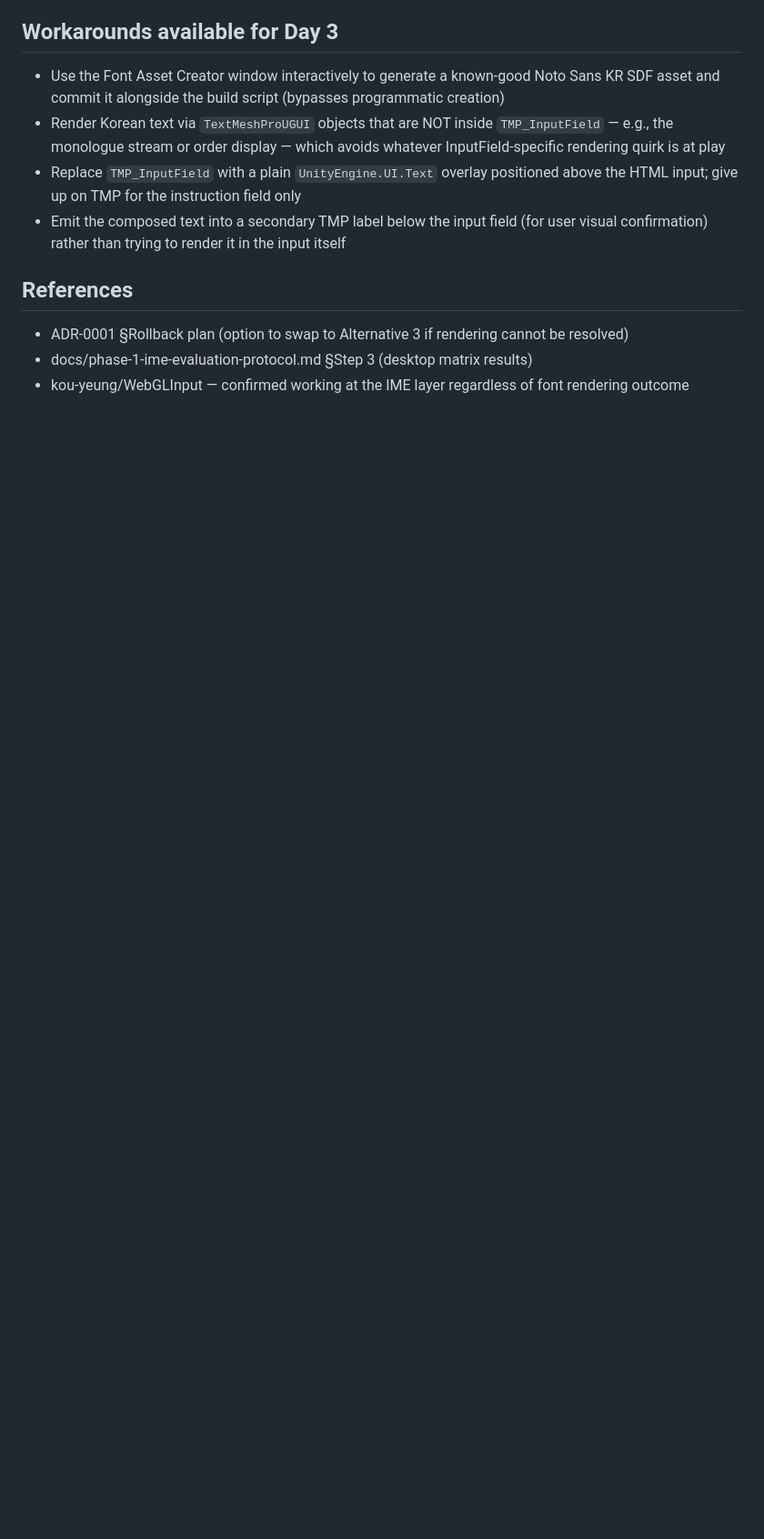
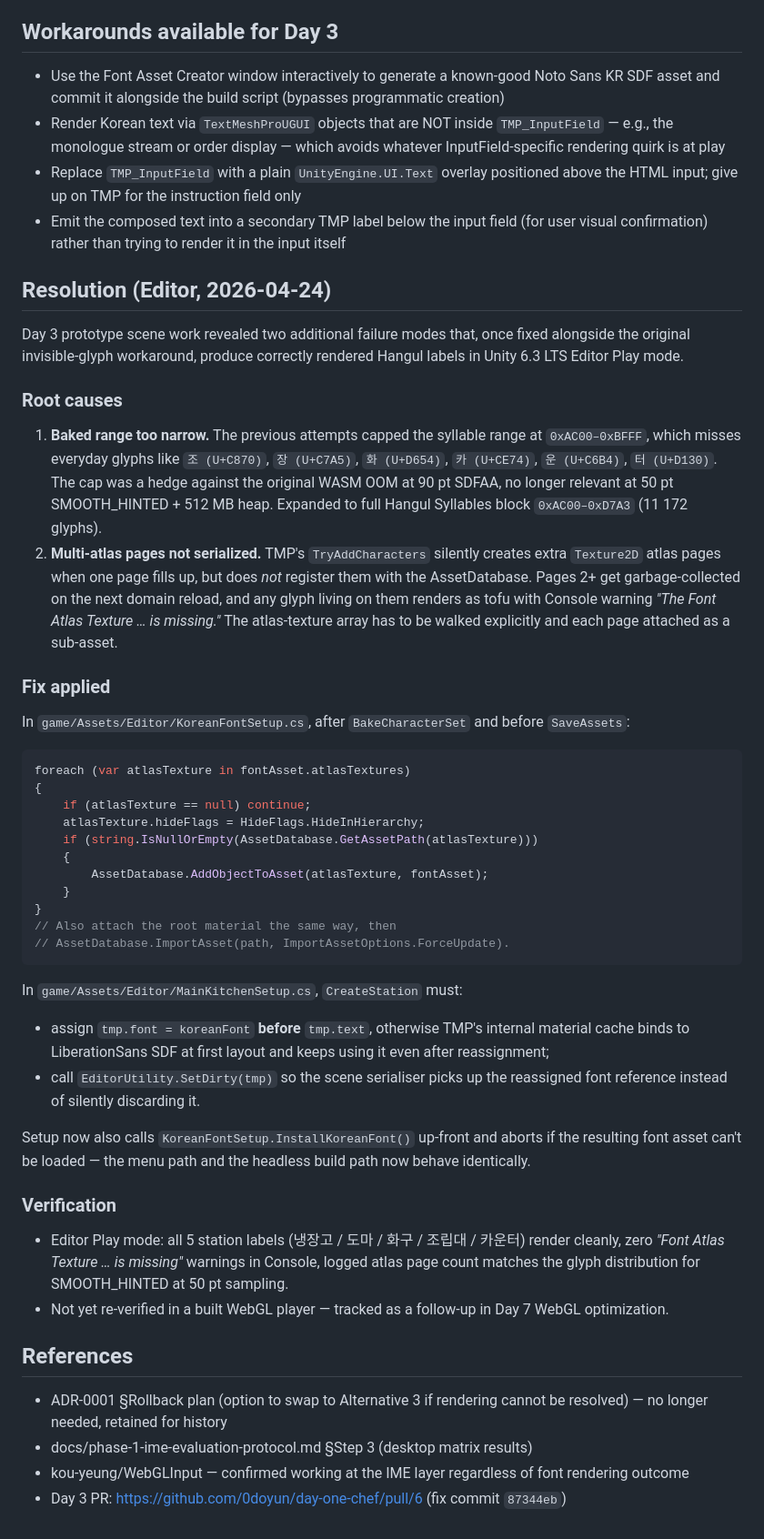
Before and after one commit to 0doyun/day-one-chef, a Markdown page: docs/known-issues/webgl-korean-font-rendering.md, the part around one of its changes. Shown at 91% size. GitHub-like rendering; blank space fills up the shorter version.

Commit message:
docs(known-issues): mark Korean font rendering as resolved in Editor
Day 3 work uncovered two additional failure modes layered on top of the
original invisible-glyph problem documented here: (1) too-narrow baked
syllable range that missed everyday station-label glyphs above U+BFFF,
and (2) multi-atlas pages being silently garbage-collected because TMP
doesn't AddObjectToAsset them. Both are now addressed in the Day 3
prototype fix commit.

Scope limited to Unity Editor Play mode on macOS — a WebGL player
re-verification on the expanded range is still pending and tracked as
part of Day 7.

Refs: https://github.com/0doyun/day-one-chef/pull/6

````diff
--- a/docs/known-issues/webgl-korean-font-rendering.md
+++ b/docs/known-issues/webgl-korean-font-rendering.md
@@ -48,8 +53,72 @@ Regenerated the font asset with `GlyphRenderMode.SMOOTH_HINTED` to bypass SDFAA
 - Replace `TMP_InputField` with a plain `UnityEngine.UI.Text` overlay positioned above the HTML input; give up on TMP for the instruction field only
 - Emit the composed text into a secondary TMP label below the input field (for user visual confirmation) rather than trying to render it in the input itself
 
+## Resolution (Editor, 2026-04-24)
+
+Day 3 prototype scene work revealed two additional failure modes that,
+once fixed alongside the original invisible-glyph workaround, produce
+correctly rendered Hangul labels in Unity 6.3 LTS Editor Play mode.
+
+### Root causes
+
+1. **Baked range too narrow.** The previous attempts capped the
+   syllable range at `0xAC00–0xBFFF`, which misses everyday glyphs like
+   `조 (U+C870)`, `장 (U+C7A5)`, `화 (U+D654)`, `카 (U+CE74)`,
+   `운 (U+C6B4)`, `터 (U+D130)`. The cap was a hedge against the
+   original WASM OOM at 90 pt SDFAA, no longer relevant at 50 pt
+   SMOOTH_HINTED + 512 MB heap. Expanded to full Hangul Syllables
+   block `0xAC00–0xD7A3` (11 172 glyphs).
+2. **Multi-atlas pages not serialized.** TMP's `TryAddCharacters`
+   silently creates extra `Texture2D` atlas pages when one page fills
+   up, but does *not* register them with the AssetDatabase. Pages 2+
+   get garbage-collected on the next domain reload, and any glyph
+   living on them renders as tofu with Console warning
+   *"The Font Atlas Texture … is missing."* The atlas-texture array
+   has to be walked explicitly and each page attached as a sub-asset.
+
+### Fix applied
+
+In `game/Assets/Editor/KoreanFontSetup.cs`, after `BakeCharacterSet` and
+before `SaveAssets`:
+
+```csharp
+foreach (var atlasTexture in fontAsset.atlasTextures)
+{
+    if (atlasTexture == null) continue;
+    atlasTexture.hideFlags = HideFlags.HideInHierarchy;
+    if (string.IsNullOrEmpty(AssetDatabase.GetAssetPath(atlasTexture)))
+    {
+        AssetDatabase.AddObjectToAsset(atlasTexture, fontAsset);
+    }
+}
+// Also attach the root material the same way, then
+// AssetDatabase.ImportAsset(path, ImportAssetOptions.ForceUpdate).
+```
+
+In `game/Assets/Editor/MainKitchenSetup.cs`, `CreateStation` must:
+
+- assign `tmp.font = koreanFont` **before** `tmp.text`, otherwise TMP's
+  internal material cache binds to LiberationSans SDF at first layout
+  and keeps using it even after reassignment;
+- call `EditorUtility.SetDirty(tmp)` so the scene serialiser picks up
+  the reassigned font reference instead of silently discarding it.
+
+Setup now also calls `KoreanFontSetup.InstallKoreanFont()` up-front and
+aborts if the resulting font asset can't be loaded — the menu path and
+the headless build path now behave identically.
+
+### Verification
+
+- Editor Play mode: all 5 station labels (냉장고 / 도마 / 화구 / 조립대 /
+  카운터) render cleanly, zero *"Font Atlas Texture … is missing"*
+  warnings in Console, logged atlas page count matches the glyph
+  distribution for SMOOTH_HINTED at 50 pt sampling.
+- Not yet re-verified in a built WebGL player — tracked as a follow-up
+  in Day 7 WebGL optimization.
+
 ## References
 
-- ADR-0001 §Rollback plan (option to swap to Alternative 3 if rendering cannot be resolved)
+- ADR-0001 §Rollback plan (option to swap to Alternative 3 if rendering cannot be resolved) — no longer needed, retained for history
 - docs/phase-1-ime-evaluation-protocol.md §Step 3 (desktop matrix results)
 - kou-yeung/WebGLInput — confirmed working at the IME layer regardless of font rendering outcome
+- Day 3 PR: https://github.com/0doyun/day-one-chef/pull/6 (fix commit `87344eb`)
````
Also changed, not shown: other parts of docs/known-issues/webgl-korean-font-rendering.md (+6 -1 lines).
